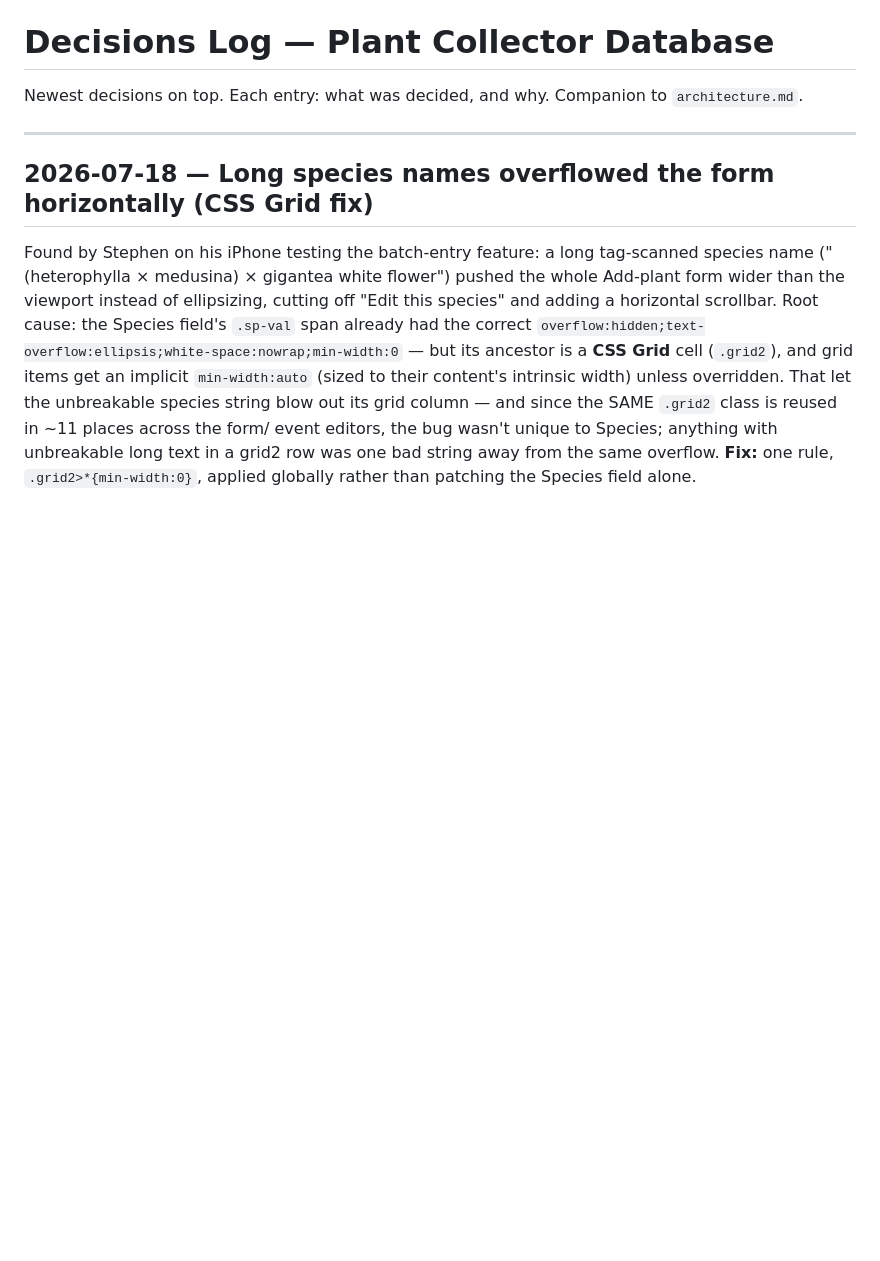
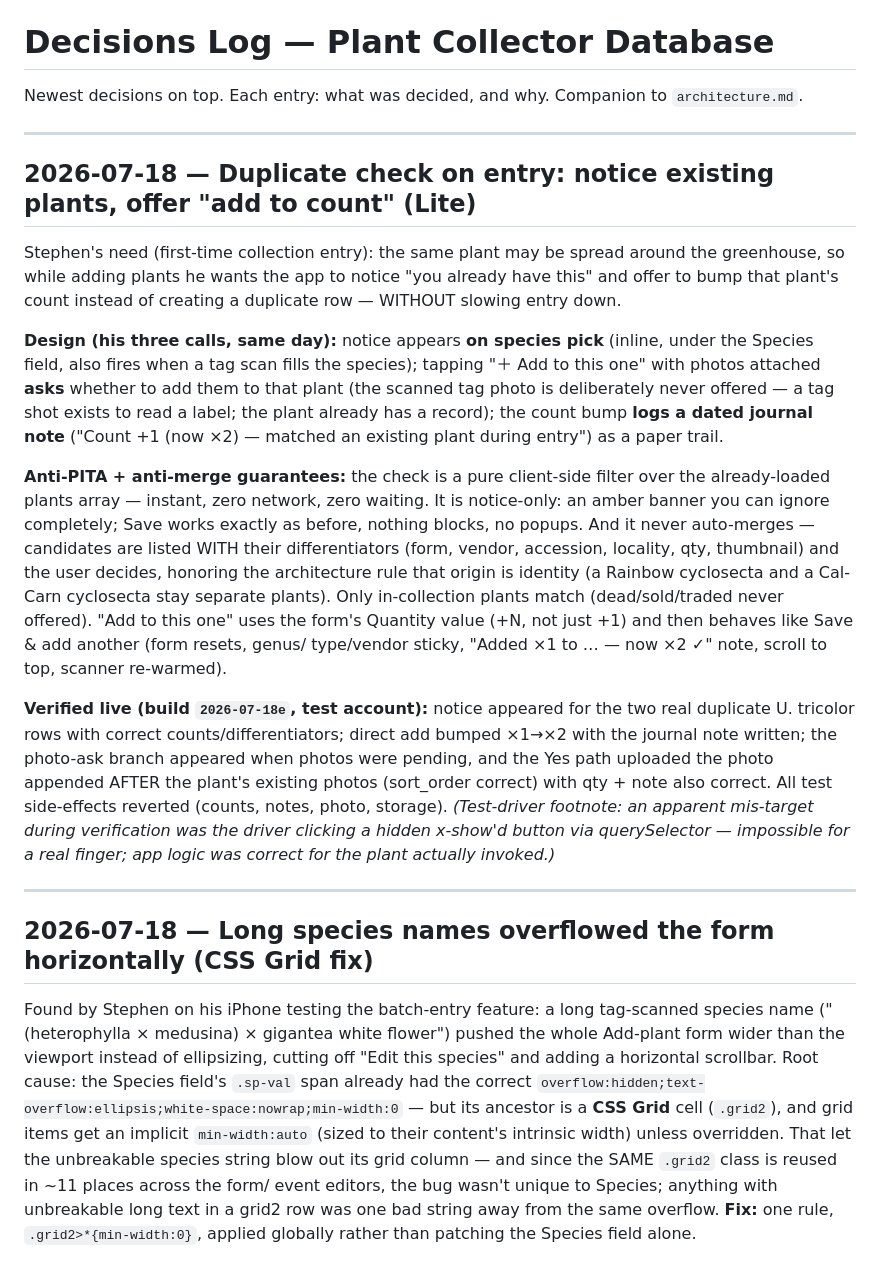
Before and after one commit to stephend7/plant-collector, a Markdown page: decisions.md, the part around the change. Rendered like a GitHub page; blank space fills up the shorter version.

Commit message:
docs(decisions): duplicate-check-on-entry design + live verification record
Co-Authored-By: Claude Fable 5 <noreply@anthropic.com>

```diff
--- a/decisions.md
+++ b/decisions.md
@@ -1,6 +1,40 @@
 # Decisions Log — Plant Collector Database
 
 Newest decisions on top. Each entry: what was decided, and why. Companion to `architecture.md`.
+
+---
+
+## 2026-07-18 — Duplicate check on entry: notice existing plants, offer "add to count" (Lite)
+
+Stephen's need (first-time collection entry): the same plant may be spread around the
+greenhouse, so while adding plants he wants the app to notice "you already have this" and offer
+to bump that plant's count instead of creating a duplicate row — WITHOUT slowing entry down.
+
+**Design (his three calls, same day):** notice appears **on species pick** (inline, under the
+Species field, also fires when a tag scan fills the species); tapping "＋ Add to this one" with
+photos attached **asks** whether to add them to that plant (the scanned tag photo is
+deliberately never offered — a tag shot exists to read a label; the plant already has a
+record); the count bump **logs a dated journal note** ("Count +1 (now ×2) — matched an
+existing plant during entry") as a paper trail.
+
+**Anti-PITA + anti-merge guarantees:** the check is a pure client-side filter over the
+already-loaded plants array — instant, zero network, zero waiting. It is notice-only: an amber
+banner you can ignore completely; Save works exactly as before, nothing blocks, no popups. And
+it never auto-merges — candidates are listed WITH their differentiators (form, vendor,
+accession, locality, qty, thumbnail) and the user decides, honoring the architecture rule that
+origin is identity (a Rainbow cyclosecta and a Cal-Carn cyclosecta stay separate plants). Only
+in-collection plants match (dead/sold/traded never offered). "Add to this one" uses the form's
+Quantity value (+N, not just +1) and then behaves like Save & add another (form resets, genus/
+type/vendor sticky, "Added ×1 to … — now ×2 ✓" note, scroll to top, scanner re-warmed).
+
+**Verified live (build `2026-07-18e`, test account):** notice appeared for the two real
+duplicate U. tricolor rows with correct counts/differentiators; direct add bumped ×1→×2 with
+the journal note written; the photo-ask branch appeared when photos were pending, and the Yes
+path uploaded the photo appended AFTER the plant's existing photos (sort_order correct) with
+qty + note also correct. All test side-effects reverted (counts, notes, photo, storage).
+*(Test-driver footnote: an apparent mis-target during verification was the driver clicking a
+hidden x-show'd button via querySelector — impossible for a real finger; app logic was correct
+for the plant actually invoked.)*
 
 ---
 
```
